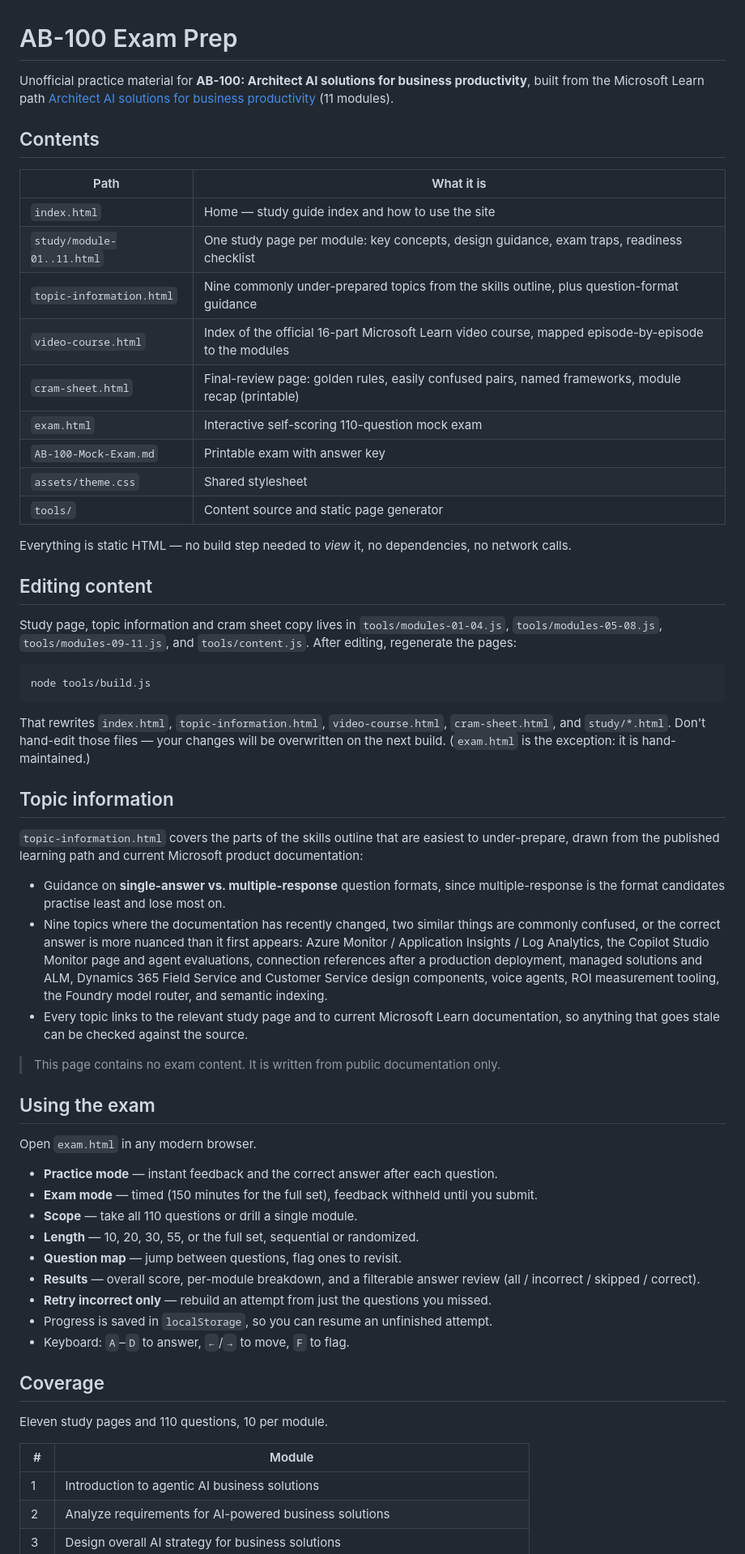
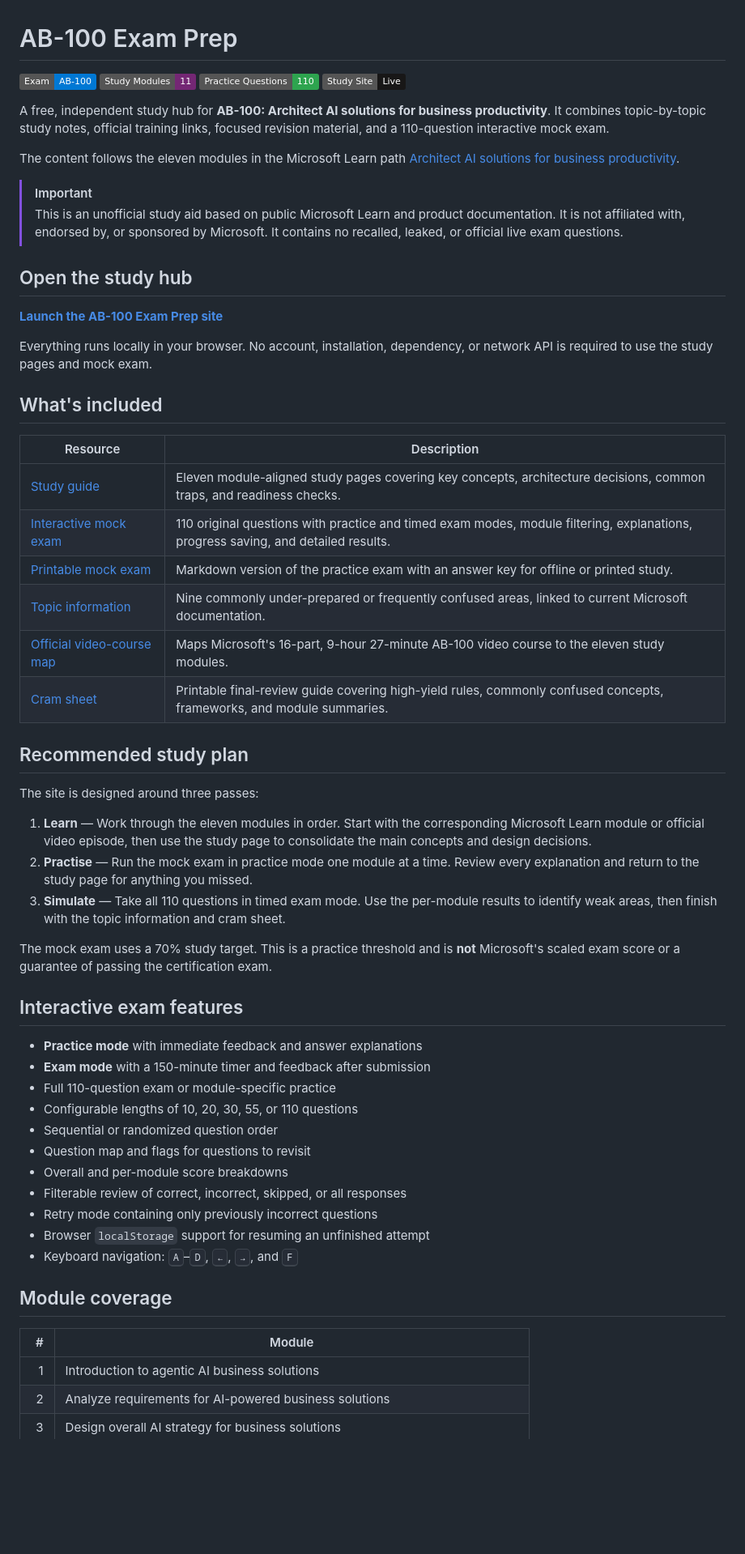
Before and after one commit to RevathyManiMS/AB-100-Exam-Prep, a Markdown page: README.md, the part around one of its changes. Shown at 81% size. Drawn GitHub-style; badges without logos; blank space fills up the shorter version.

Commit message:
Revise README for clarity and additional resources
Updated README to include badges, improved content structure, and clarified editing instructions.

````diff
--- a/README.md
+++ b/README.md
@@ -1,72 +1,62 @@
 # AB-100 Exam Prep
 
-Unofficial practice material for **AB-100: Architect AI solutions for business productivity**, built from the Microsoft Learn path [Architect AI solutions for business productivity](https://learn.microsoft.com/en-us/training/paths/architect-agentic-ai-business-solutions/) (11 modules).
+[![Exam](https://img.shields.io/badge/Exam-AB--100-0078D4?logo=microsoft&logoColor=white)](https://learn.microsoft.com/credentials/certifications/exams/ab-100/)
+[![Study modules](https://img.shields.io/badge/Study%20Modules-11-742774)](https://revathymanims.github.io/AB-100-Exam-Prep/#modules)
+[![Practice questions](https://img.shields.io/badge/Practice%20Questions-110-2ea44f)](https://revathymanims.github.io/AB-100-Exam-Prep/exam.html)
+[![GitHub Pages](https://img.shields.io/badge/Study%20Site-Live-181717?logo=github)](https://revathymanims.github.io/AB-100-Exam-Prep/)
 
-## Contents
+A free, independent study hub for **AB-100: Architect AI solutions for business productivity**. It combines topic-by-topic study notes, official training links, focused revision material, and a 110-question interactive mock exam.
 
-| Path | What it is |
-|---|---|
-| `index.html` | Home — study guide index and how to use the site |
-| `study/module-01..11.html` | One study page per module: key concepts, design guidance, exam traps, readiness checklist |
-| `topic-information.html` | Nine commonly under-prepared topics from the skills outline, plus question-format guidance |
-| `video-course.html` | Index of the official 16-part Microsoft Learn video course, mapped episode-by-episode to the modules |
-| `cram-sheet.html` | Final-review page: golden rules, easily confused pairs, named frameworks, module recap (printable) |
-| `exam.html` | Interactive self-scoring 110-question mock exam |
-| `AB-100-Mock-Exam.md` | Printable exam with answer key |
-| `assets/theme.css` | Shared stylesheet |
-| `tools/` | Content source and static page generator |
+The content follows the eleven modules in the Microsoft Learn path [Architect AI solutions for business productivity](https://learn.microsoft.com/training/paths/architect-agentic-ai-business-solutions/).
 
-Everything is static HTML — no build step needed to *view* it, no dependencies, no network calls.
+> [!IMPORTANT]
+> This is an unofficial study aid based on public Microsoft Learn and product documentation. It is not affiliated with, endorsed by, or sponsored by Microsoft. It contains no recalled, leaked, or official live exam questions.
 
-## Editing content
+## Open the study hub
 
-Study page, topic information and cram sheet copy lives in `tools/modules-01-04.js`, `tools/modules-05-08.js`,
-`tools/modules-09-11.js`, and `tools/content.js`. After editing, regenerate the pages:
+**[Launch the AB-100 Exam Prep site](https://revathymanims.github.io/AB-100-Exam-Prep/)**
 
-```bash
-node tools/build.js
-```
+Everything runs locally in your browser. No account, installation, dependency, or network API is required to use the study pages and mock exam.
 
-That rewrites `index.html`, `topic-information.html`, `video-course.html`, `cram-sheet.html`, and `study/*.html`. Don't hand-edit those files —
-your changes will be overwritten on the next build. (`exam.html` is the exception: it is hand-maintained.)
+## What's included
 
-## Topic information
+| Resource | Description |
+| --- | --- |
+| [Study guide](https://revathymanims.github.io/AB-100-Exam-Prep/#modules) | Eleven module-aligned study pages covering key concepts, architecture decisions, common traps, and readiness checks. |
+| [Interactive mock exam](https://revathymanims.github.io/AB-100-Exam-Prep/exam.html) | 110 original questions with practice and timed exam modes, module filtering, explanations, progress saving, and detailed results. |
+| [Printable mock exam](https://github.com/RevathyManiMS/AB-100-Exam-Prep/blob/main/AB-100-Mock-Exam.md) | Markdown version of the practice exam with an answer key for offline or printed study. |
+| [Topic information](https://revathymanims.github.io/AB-100-Exam-Prep/topic-information.html) | Nine commonly under-prepared or frequently confused areas, linked to current Microsoft documentation. |
+| [Official video-course map](https://revathymanims.github.io/AB-100-Exam-Prep/video-course.html) | Maps Microsoft's 16-part, 9-hour 27-minute AB-100 video course to the eleven study modules. |
+| [Cram sheet](https://revathymanims.github.io/AB-100-Exam-Prep/cram-sheet.html) | Printable final-review guide covering high-yield rules, commonly confused concepts, frameworks, and module summaries. |
 
-`topic-information.html` covers the parts of the skills outline that are easiest to under-prepare, drawn from the
-published learning path and current Microsoft product documentation:
+## Recommended study plan
 
-- Guidance on **single-answer vs. multiple-response** question formats, since multiple-response is the format
-  candidates practise least and lose most on.
-- Nine topics where the documentation has recently changed, two similar things are commonly confused, or the
-  correct answer is more nuanced than it first appears: Azure Monitor / Application Insights / Log Analytics,
-  the Copilot Studio Monitor page and agent evaluations, connection references after a production deployment,
-  managed solutions and ALM, Dynamics 365 Field Service and Customer Service design components, voice agents,
-  ROI measurement tooling, the Foundry model router, and semantic indexing.
-- Every topic links to the relevant study page and to current Microsoft Learn documentation, so anything that
-  goes stale can be checked against the source.
+The site is designed around three passes:
 
-> This page contains no exam content. It is written from public documentation only.
+1. **Learn** — Work through the eleven modules in order. Start with the corresponding Microsoft Learn module or official video episode, then use the study page to consolidate the main concepts and design decisions.
+2. **Practise** — Run the mock exam in practice mode one module at a time. Review every explanation and return to the study page for anything you missed.
+3. **Simulate** — Take all 110 questions in timed exam mode. Use the per-module results to identify weak areas, then finish with the topic information and cram sheet.
 
-## Using the exam
+The mock exam uses a 70% study target. This is a practice threshold and is **not** Microsoft's scaled exam score or a guarantee of passing the certification exam.
 
-Open `exam.html` in any modern browser.
+## Interactive exam features
 
-- **Practice mode** — instant feedback and the correct answer after each question.
-- **Exam mode** — timed (150 minutes for the full set), feedback withheld until you submit.
-- **Scope** — take all 110 questions or drill a single module.
-- **Length** — 10, 20, 30, 55, or the full set, sequential or randomized.
-- **Question map** — jump between questions, flag ones to revisit.
-- **Results** — overall score, per-module breakdown, and a filterable answer review (all / incorrect / skipped / correct).
-- **Retry incorrect only** — rebuild an attempt from just the questions you missed.
-- Progress is saved in `localStorage`, so you can resume an unfinished attempt.
-- Keyboard: `A`–`D` to answer, `←`/`→` to move, `F` to flag.
+- **Practice mode** with immediate feedback and answer explanations
+- **Exam mode** with a 150-minute timer and feedback after submission
+- Full 110-question exam or module-specific practice
+- Configurable lengths of 10, 20, 30, 55, or 110 questions
+- Sequential or randomized question order
+- Question map and flags for questions to revisit
+- Overall and per-module score breakdowns
+- Filterable review of correct, incorrect, skipped, or all responses
+- Retry mode containing only previously incorrect questions
+- Browser `localStorage` support for resuming an unfinished attempt
+- Keyboard navigation: <kbd>A</kbd>–<kbd>D</kbd>, <kbd>←</kbd>, <kbd>→</kbd>, and <kbd>F</kbd>
 
-## Coverage
-
-Eleven study pages and 110 questions, 10 per module.
+## Module coverage
 
 | # | Module |
-|---|---|
+| ---: | --- |
 | 1 | Introduction to agentic AI business solutions |
 | 2 | Analyze requirements for AI-powered business solutions |
 | 3 | Design overall AI strategy for business solutions |
````
Also changed, not shown: other parts of README.md (+101 -2 lines).
